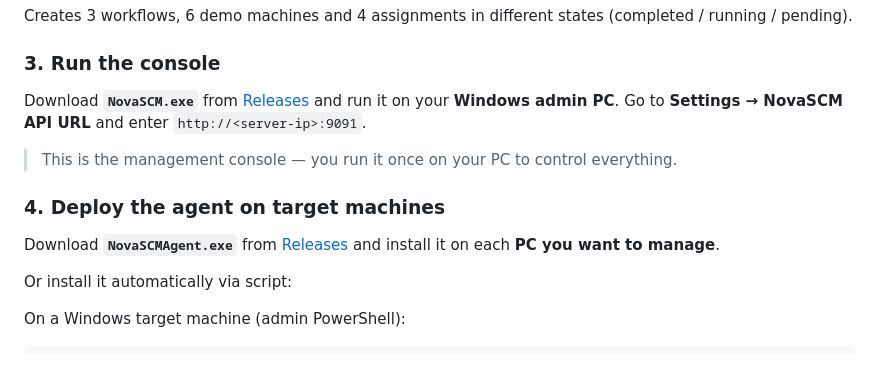
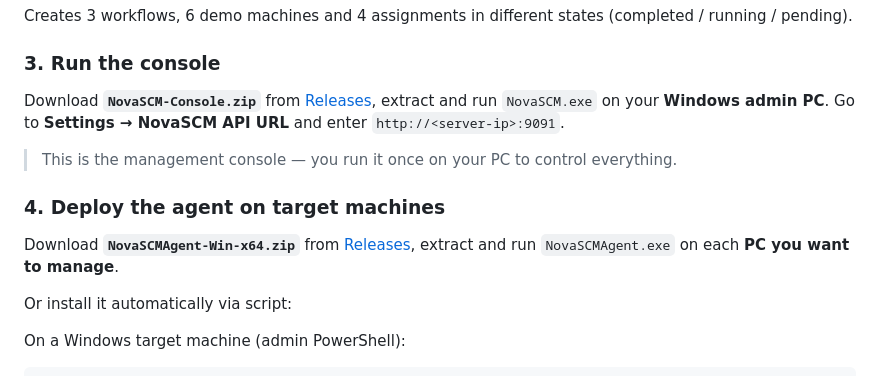
Before and after one commit to ClaudioBecchis/NovaSCM, a Markdown page: README.md, the part around one of its changes. GitHub-like rendering.

Commit message:
Update release links to point to latest release
Co-Authored-By: Claude Sonnet 4.6 <noreply@anthropic.com>

```diff
--- a/README.md
+++ b/README.md
@@ -106,14 +106,14 @@ Creates 3 workflows, 6 demo machines and 4 assignments in different states (comp
 
 ### 3. Run the console
 
-Download **`NovaSCM.exe`** from [Releases](../../releases) and run it on your **Windows admin PC**.
+Download **`NovaSCM-Console.zip`** from [Releases](https://github.com/ClaudioBecchis/NovaSCM/releases/latest), extract and run `NovaSCM.exe` on your **Windows admin PC**.
 Go to **Settings → NovaSCM API URL** and enter `http://<server-ip>:9091`.
 
 > This is the management console — you run it once on your PC to control everything.
 
 ### 4. Deploy the agent on target machines
 
-Download **`NovaSCMAgent.exe`** from [Releases](../../releases) and install it on each **PC you want to manage**.
+Download **`NovaSCMAgent-Win-x64.zip`** from [Releases](https://github.com/ClaudioBecchis/NovaSCM/releases/latest), extract and run `NovaSCMAgent.exe` on each **PC you want to manage**.
 
 Or install it automatically via script:
 
```
Also changed, not shown: other parts of README.md (+1 -1 lines).
